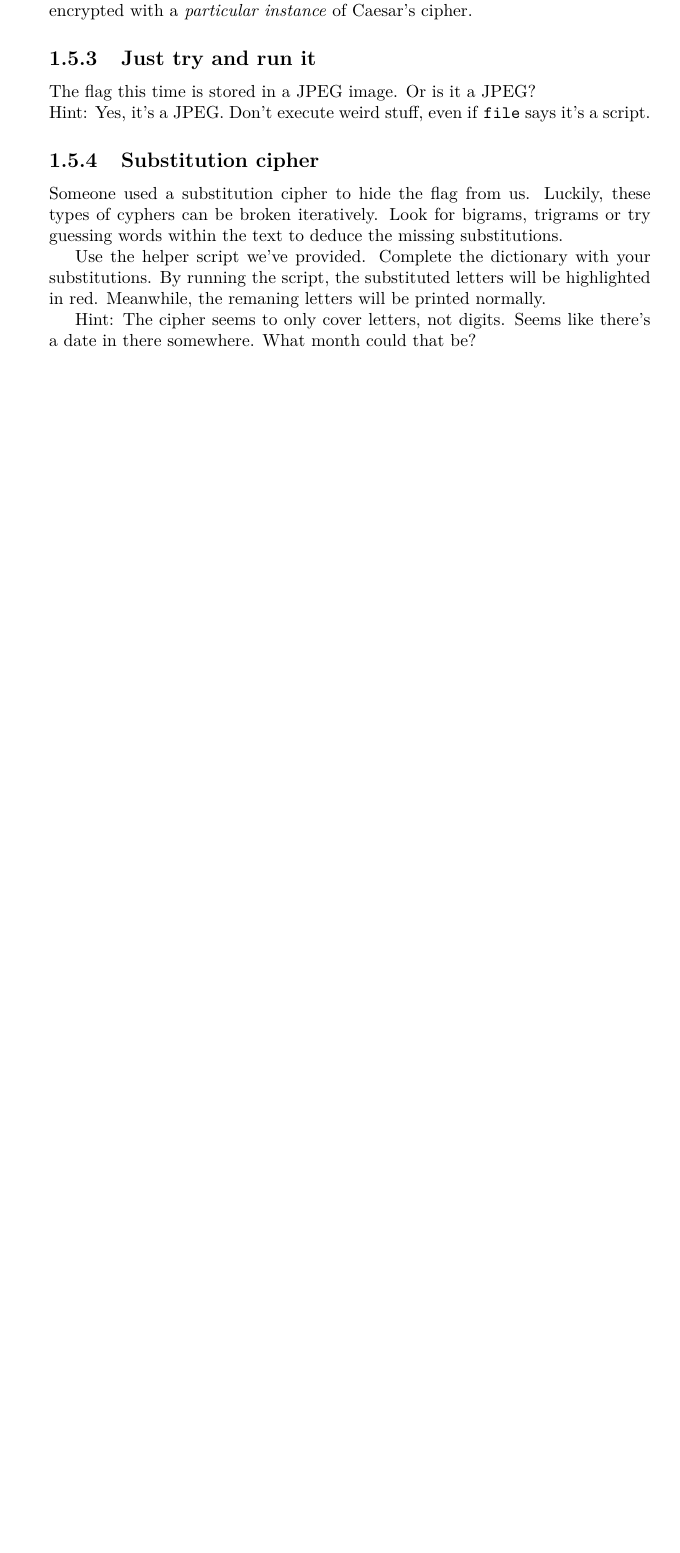
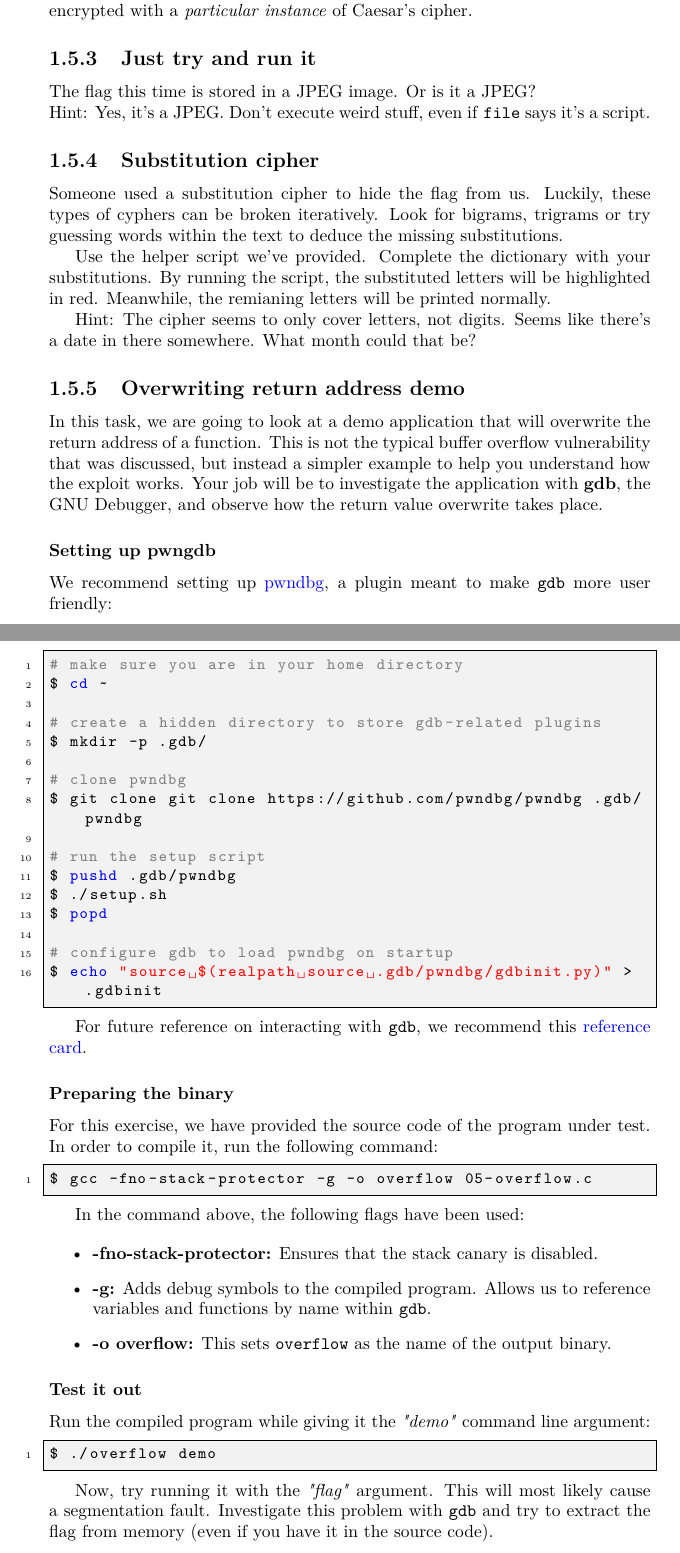
Before and after one commit to RaduMantu/technological-foundations, a LaTeX book (book.tex, which reads chapters/10-security-fundamentals/05-lab.tex): part of page 13 of 15 before the commit and two parts of pages 13 and 14 of 16 after it, the two joined at a grey line, cut so that both start at the same text, the shorter picture padded with empty space. Compiled offline with pdfLaTeX.

Commit message:
Added demo task for gdb familiarization & RIP rewrite

```diff
--- a/chapters/10-security-fundamentals/05-lab.tex
+++ b/chapters/10-security-fundamentals/05-lab.tex
@@ -32,7 +32,77 @@ guessing words within the text to deduce the missing substitutions.
 
 Use the helper script we've provided. Complete the dictionary with your
 substitutions. By running the script, the substituted letters will be
-highlighted in red. Meanwhile, the remaning letters will be printed normally.
+highlighted in red. Meanwhile, the remianing letters will be printed normally.
 
 Hint: The cipher seems to only cover letters, not digits. Seems like there's a
       date in there somewhere. What month could that be?
+
+\subsection{Overwriting return address demo}
+
+In this task, we are going to look at a demo application that will overwrite
+the return address of a function. This is not the typical buffer overflow
+vulnerability that was discussed, but instead a simpler example to help you
+understand how the exploit works. Your job will be to investigate the
+application with \textbf{gdb}, the GNU Debugger, and observe how the return
+value overwrite takes place.
+
+\subsubsection{Setting up pwngdb}
+
+We recommend setting up
+\href{https://github.com/pwndbg/pwndbg.git}{pwndbg}, a plugin meant to make
+\texttt{gdb} more user friendly:
+
+\begin{lstlisting}[style=bashstyle]
+# make sure you are in your home directory
+$ cd ~
+
+# create a hidden directory to store gdb-related plugins
+$ mkdir -p .gdb/
+
+# clone pwndbg
+$ git clone git clone https://github.com/pwndbg/pwndbg .gdb/pwndbg
+
+# run the setup script
+$ pushd .gdb/pwndbg
+$ ./setup.sh
+$ popd
+
+# configure gdb to load pwndbg on startup
+$ echo "source $(realpath source .gdb/pwndbg/gdbinit.py)" > .gdbinit
+\end{lstlisting}
+
+For future reference on interacting with \texttt{gdb}, we recommend this
+\href{https://users.ece.utexas.edu/~adnan/gdb-refcard.pdf}{reference card}.
+
+\subsubsection{Preparing the binary}
+
+For this exercise, we have provided the source code of the program under test.
+In order to compile it, run the following command:
+
+\begin{lstlisting}[style=bashstyle]
+$ gcc -fno-stack-protector -g -o overflow 05-overflow.c
+\end{lstlisting}
+
+In the command above, the following flags have been used:
+
+\begin{itemize}
+    \item \textbf{-fno-stack-protector:} Ensures that the stack canary is
+          disabled.
+    \item \textbf{-g:} Adds debug symbols to the compiled program. Allows us
+          to reference variables and functions by name within \texttt{gdb}.
+    \item \textbf{-o overflow:} This sets \texttt{overflow} as the name of the
+          output binary.
+\end{itemize}
+
+\subsubsection{Test it out}
+
+Run the compiled program while giving it the \textit{"demo"} command line
+argument:
+
+\begin{lstlisting}[style=bashstyle]
+$ ./overflow demo
+\end{lstlisting}
+
+Now, try running it with the \textit{"flag"} argument. This will most likely
+cause a segmentation fault. Investigate this problem with \texttt{gdb} and try
+to extract the flag from memory (even if you have it in the source code).
```
Also changed, not shown: chapters/10-security-fundamentals/05-lab.tex (4 more changed lines), 1 other file.
